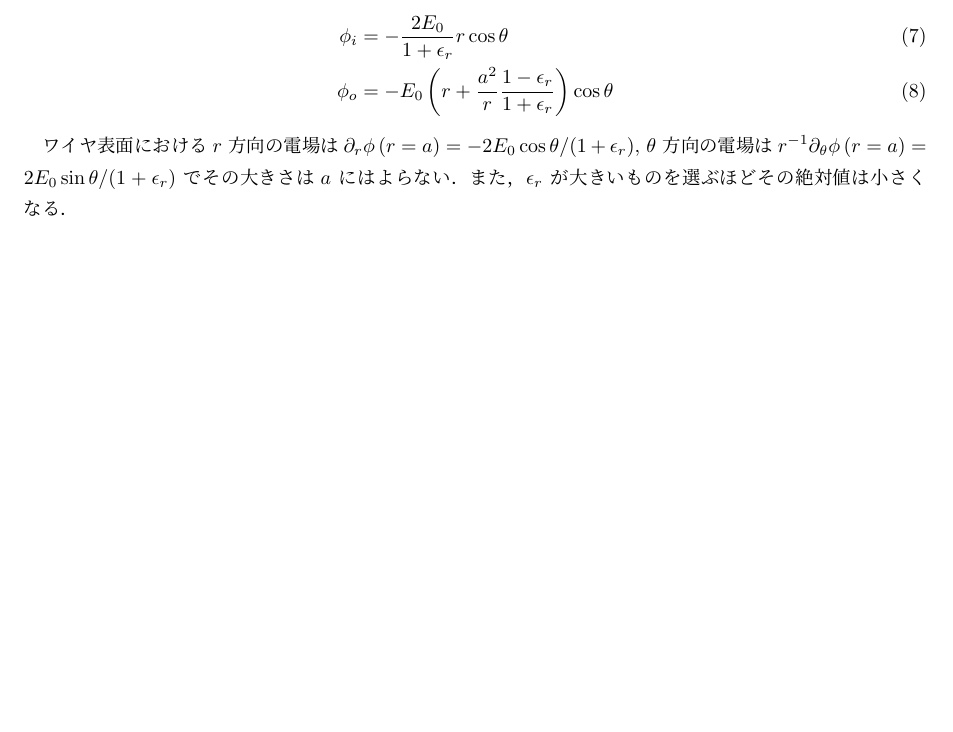
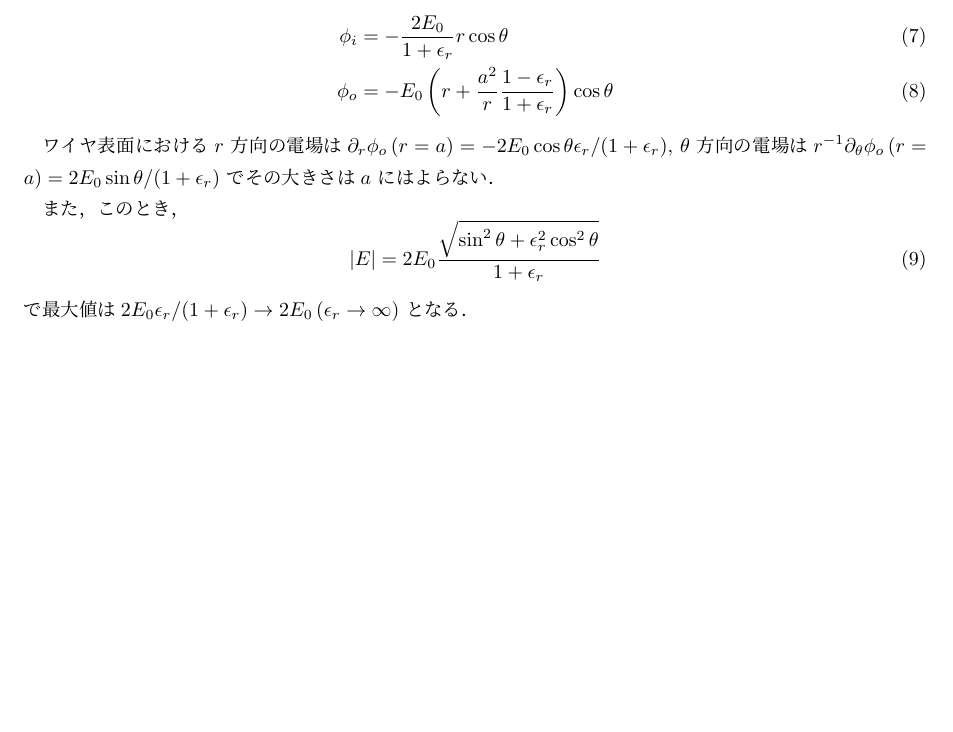
Before and after one commit to t-odagawa/ElectricFieldCalculation, a LaTeX document (docs/electric_field.tex): part of page 2 of 2, cut so that both start at the same text, the shorter picture padded with empty space. Compiled offline with pLaTeX and dvipdfmx.

Commit message:
pdf update

```diff
--- a/docs/electric_field.tex
+++ b/docs/electric_field.tex
@@ -66,6 +66,11 @@ U(r, \theta) = (A_0\theta + B_0)(C_0\log r + D_0)  + \sum_{n = 1}^\infty (A_n\co
 \phi_o &=& -E_0\left(r + \frac{a^2}{r}\frac{1-\epsilon_r}{1+\epsilon_r}\right) \cos\theta
 \end{eqnarray}
 
-ワイヤ表面における$r$ 方向の電場は$\partial_r\phi\,(r = a) = -2E_0\cos\theta/(1+\epsilon_r)$, $\theta$ 方向の電場は$r^{-1}\partial_\theta\phi\,(r = a) = 2E_0\sin\theta/(1+\epsilon_r)$ でその大きさは$a$ にはよらない．また，$\epsilon_r$ が大きいものを選ぶほどその絶対値は小さくなる．
+ワイヤ表面における$r$ 方向の電場は$\partial_r\phi_o\,(r = a) = -2E_0\cos\theta\epsilon_r/(1+\epsilon_r)$, $\theta$ 方向の電場は$r^{-1}\partial_\theta\phi_o\,(r = a) = 2E_0\sin\theta/(1+\epsilon_r)$ でその大きさは$a$ にはよらない．
 
+また，このとき，
+\begin{equation}
+|E| = 2E_0\frac{\sqrt{\sin^2\theta + \epsilon_r^2\cos^2\theta}}{1 + \epsilon_r}
+\end{equation}
+で最大値は$2E_0\epsilon_r/(1+\epsilon_r)\to2E_0\,(\epsilon_r\to\infty)$ となる．
 \end{document}
```
Also changed, not shown: docs/electric_field.pdf.
